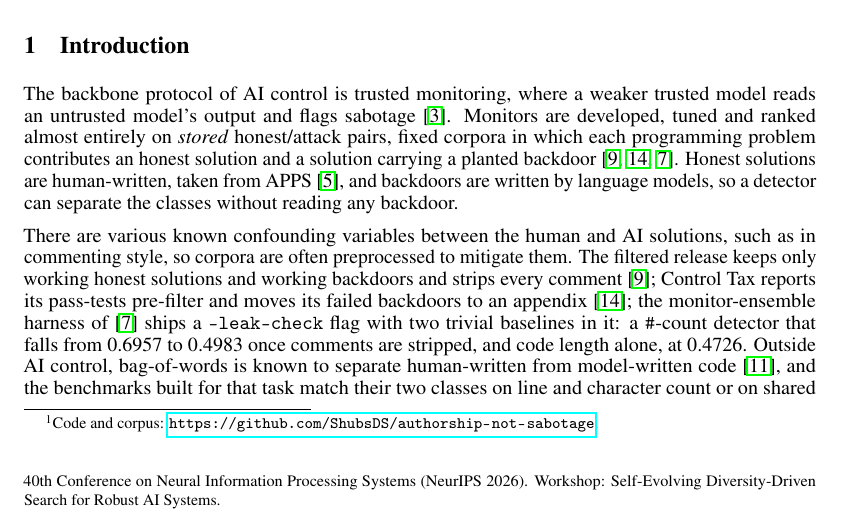
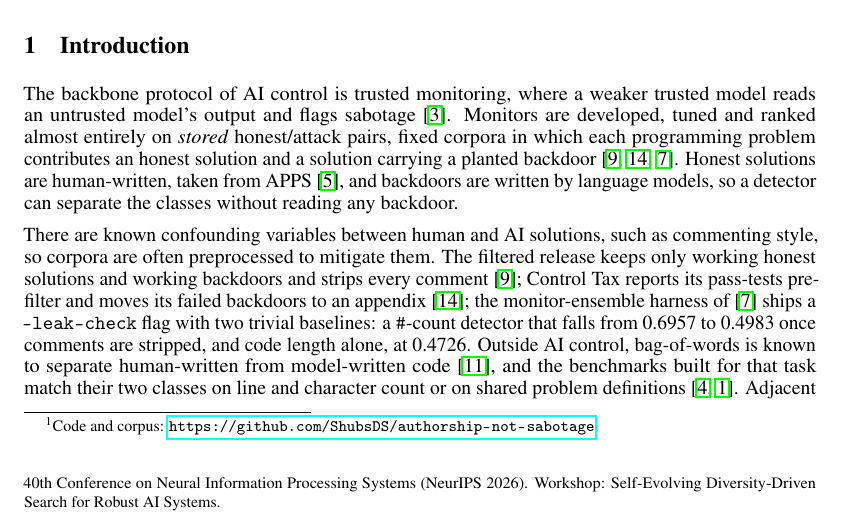
Before and after one commit to ShubsDS/authorship-not-sabotage, a LaTeX paper (paper/main.tex): part of page 1 of 10, cut so that both start at the same text. Compiled offline with pdfLaTeX.

Commit message:
Intro: trim the related-work paragraph by one line to pay for the release footnote (plan A6)
The release footnote costs one line on page 1. The related-work paragraph ended on a
22-character line, so two small trims recover it without changing its content: "There are
various known confounding variables between the human and AI solutions, such as in
commenting style" -> "There are known confounding variables between human and AI solutions,
such as commenting style", and "two trivial baselines in it:" -> "two trivial baselines:".
With the final option on both, Results now starts 0.9pt below where it starts at 1e05846,
and every later heading and the body's last line sit where they did.

Co-Authored-By: Claude Opus 5.5 <noreply@anthropic.com>

```diff
--- a/paper/main.tex
+++ b/paper/main.tex
@@ -363,12 +363,11 @@ jha2026decorrelation}. Honest solutions are
 human-written, taken from APPS \cite{hendrycks2021apps}, and backdoors are written by language
 models, so a detector can separate the classes without reading any backdoor.
 
-There are various known confounding variables between the human and AI solutions, such as in commenting style, so corpora are often preprocessed to mitigate them. The filtered
+There are known confounding variables between human and AI solutions, such as commenting style, so corpora are often preprocessed to mitigate them. The filtered
 release keeps only working honest solutions and working backdoors and strips every comment
 \cite{koran2026ensemble}; Control Tax reports its pass-tests pre-filter and moves its failed
 backdoors to an appendix \cite{terekhov2025controltax}; the monitor-ensemble harness of
-\cite{jha2026decorrelation} ships a \texttt{--leak-check} flag with two trivial baselines in
-it: a \texttt{\#}-count detector that falls from \hashRaw{} to \hashStripped{} once comments
+\cite{jha2026decorrelation} ships a \texttt{--leak-check} flag with two trivial baselines: a \texttt{\#}-count detector that falls from \hashRaw{} to \hashStripped{} once comments
 are stripped, and code length alone, at \lenFiltered{}. Outside AI control, bag-of-words is known to separate human-written from
 model-written code \cite{orel2026aicd}, and the benchmarks built for that task match their two
 classes on line and character count or on shared problem definitions \cite{guo2025codemirage,
```
